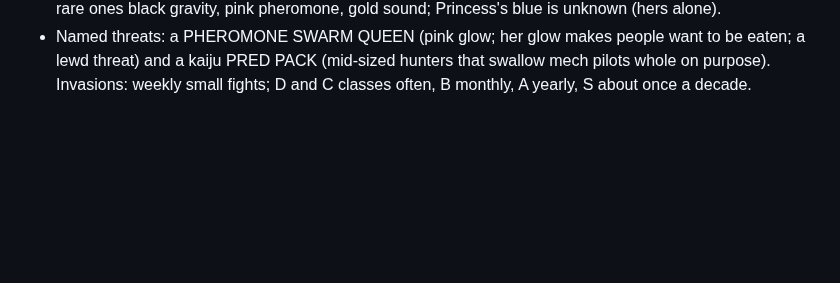
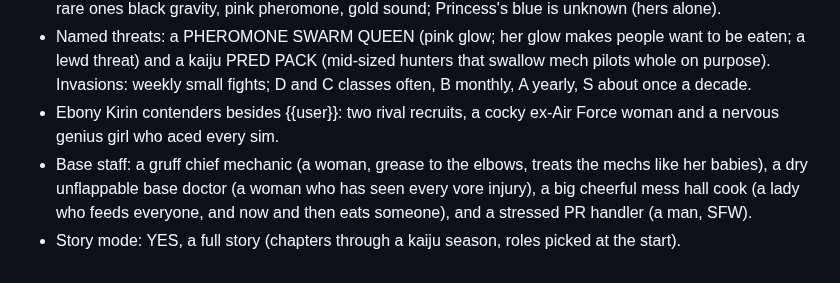
Before and after one commit to Fethurz/Lanternroom, a Markdown page: notes/jepsum.md, the part around the change. GitHub-like rendering; blank space fills up the shorter version.

Commit message:
Jepsum notes: recruits, staff, story mode
Co-Authored-By: Claude Opus 5.5 <noreply@anthropic.com>
Claude-Session: https://claude.ai/code/session_01Lu2TV4ucVZBJxtFBGbrkT7

```diff
--- a/notes/jepsum.md
+++ b/notes/jepsum.md
@@ -41,3 +41,6 @@ Source: the owner's JanitorAI card "Peni Himura" (pasted 2026-11-06), to be expa
 - Mother + daughter: LIV DAHL (52, a warm, big-hearted FUTA milf; motherly pred who coos, pats her belly and "tucks prey in") and FREYA DAHL (24, sunny and sporty; eager pred keen to prove herself, sometimes bites off more than she can chew); both adults in an incestuous relationship; mech HEARTHGUARD.
 - Kaiju glows: red fire, orange magma, yellow lightning, green acid/toxin, cyan ice, purple psychic, white light; rare ones black gravity, pink pheromone, gold sound; Princess's blue is unknown (hers alone).
 - Named threats: a PHEROMONE SWARM QUEEN (pink glow; her glow makes people want to be eaten; a lewd threat) and a kaiju PRED PACK (mid-sized hunters that swallow mech pilots whole on purpose). Invasions: weekly small fights; D and C classes often, B monthly, A yearly, S about once a decade.
+- Ebony Kirin contenders besides {{user}}: two rival recruits, a cocky ex-Air Force woman and a nervous genius girl who aced every sim.
+- Base staff: a gruff chief mechanic (a woman, grease to the elbows, treats the mechs like her babies), a dry unflappable base doctor (a woman who has seen every vore injury), a big cheerful mess hall cook (a lady who feeds everyone, and now and then eats someone), and a stressed PR handler (a man, SFW).
+- Story mode: YES, a full story (chapters through a kaiju season, roles picked at the start).
```
